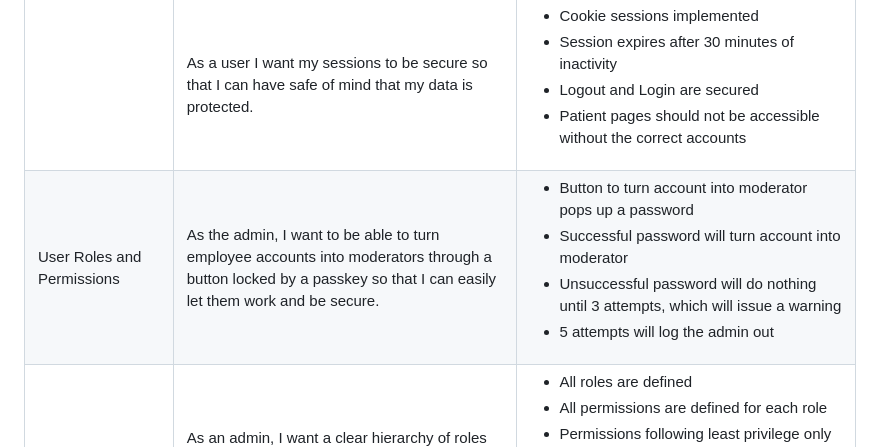
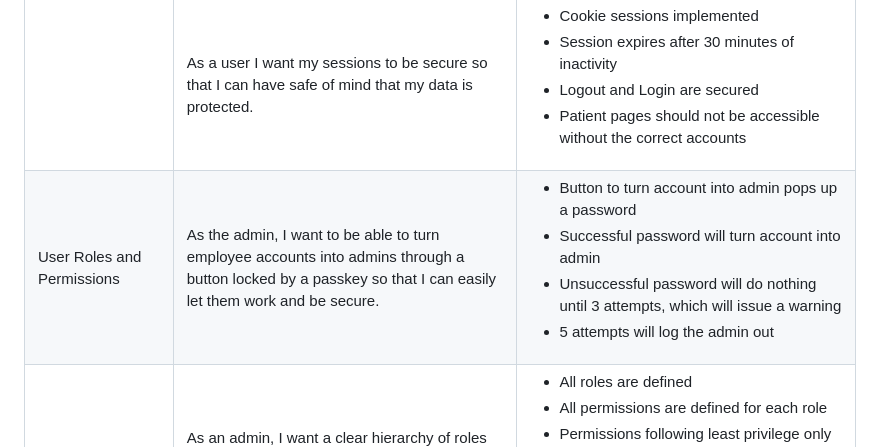
Before and after one commit to BCIT-COMP-8071-FALL-2026/Group-Project, a Markdown page: docs/User-Stories.md, the part around the change. GitHub-like rendering.

Commit message:
Update User-Stories.md
Changed moderators to admin for simplification

```diff
--- a/docs/User-Stories.md
+++ b/docs/User-Stories.md
@@ -5,7 +5,7 @@
 |User Accounts and Login| As a user I want to be able to login so that I can information that pertains to me. | <ul><li> Warning System <ul> <li>Attempts 1-2: error message only</li> <li>Attempt 3: warning</li> <li>Attempt 5: account locked until email reset </li> </ul> <li>Successful login will show the home page</li> <li>Unsuccessful login will show a warning</li></ul>|
 ||As a user I want to be able to easily set up a secure account so that I can keep of my personal information.|<ul><li>Password is encrypted and stored safely</li><li>Form contains boxes for:<ul><li>First Name (R) </li><li>Middle Name (O)</li><li>Last Name (R)</li><li>Email Address (R)</li><li>Phone number (R)</li><li>Address (R) <ul><li>Ensure Street, City, Country, Province, Postal Code are separate boxes</li><li>Add auto-fill eventually?</li></ul></ul><li>Insurance (O)<ul><li>Company</li><li>Account #</li></ul></li> <li>Password and email are stored and encrypted in the database</li><li>Selection option for Patient or Family </li> </ul>|
 ||As a user I want my sessions to be secure so that I can have safe of mind that my data is protected.|<ul><li>Cookie sessions implemented</li><li>Session expires after 30 minutes of inactivity</li><li>Logout and Login are secured</li><li>Patient pages should not be accessible without the correct accounts</li>|
-|User Roles and Permissions | As the admin, I want to be able to turn employee accounts into moderators through a button locked by a passkey so that I can easily let them work and be secure.|<ul><li>Button to turn account into moderator pops up a password</li><li>Successful password will turn account into moderator </li><li>Unsuccessful password will do nothing until 3 attempts, which will issue a warning</li><li>5 attempts will log the admin out</li></ul>|
+|User Roles and Permissions | As the admin, I want to be able to turn employee accounts into admins through a button locked by a passkey so that I can easily let them work and be secure.|<ul><li>Button to turn account into admin pops up a password</li><li>Successful password will turn account into admin </li><li>Unsuccessful password will do nothing until 3 attempts, which will issue a warning</li><li>5 attempts will log the admin out</li></ul>|
 ||As an admin, I want a clear hierarchy of roles and permissions so that I can ensure proper access to all users.|<ul><li>All roles are defined</li><li>All permissions are defined for each role</li><li>Permissions following least privilege only philosophy<ul><li>Only give each role what that role requires to work. Otherwise do not give them that permission.</li></ul></li></ul>|
 |Senior Profile Management|||
 |Create|As a user I want to input my personal data so that it can be used for future appointments and treatments|<ul><li>Form information<ul><li>SIN number</li><li>Birthday</li><li>Current Doctor</li><li>Emergency Contact</li><li>Power of Attorney</li><li>Current Medication</li></ul></li><li>Information should be encrypted and secure</li><li>User can add family or caretakers that require information on their health, using caretaker/family account id</li></ul>|
```
